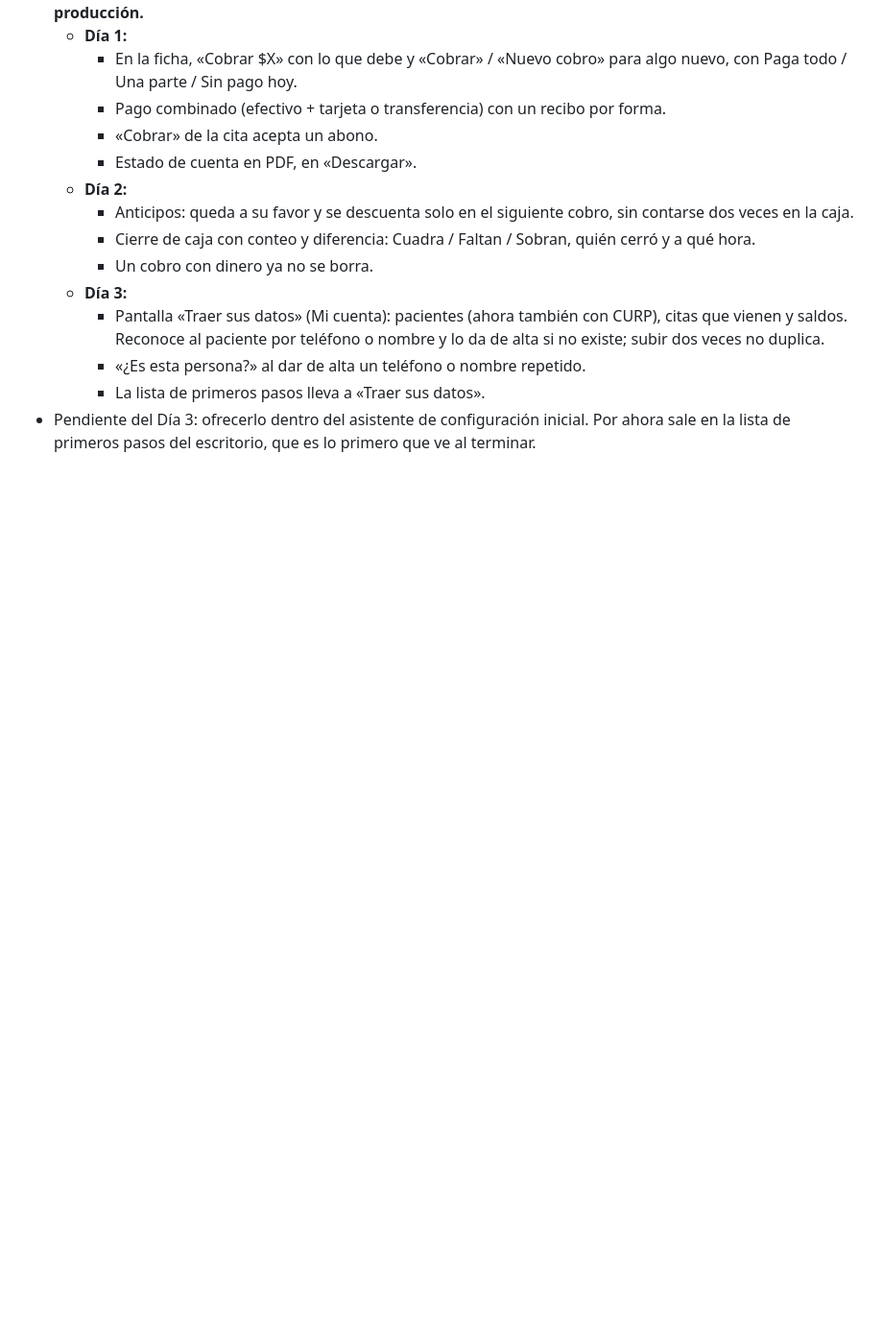
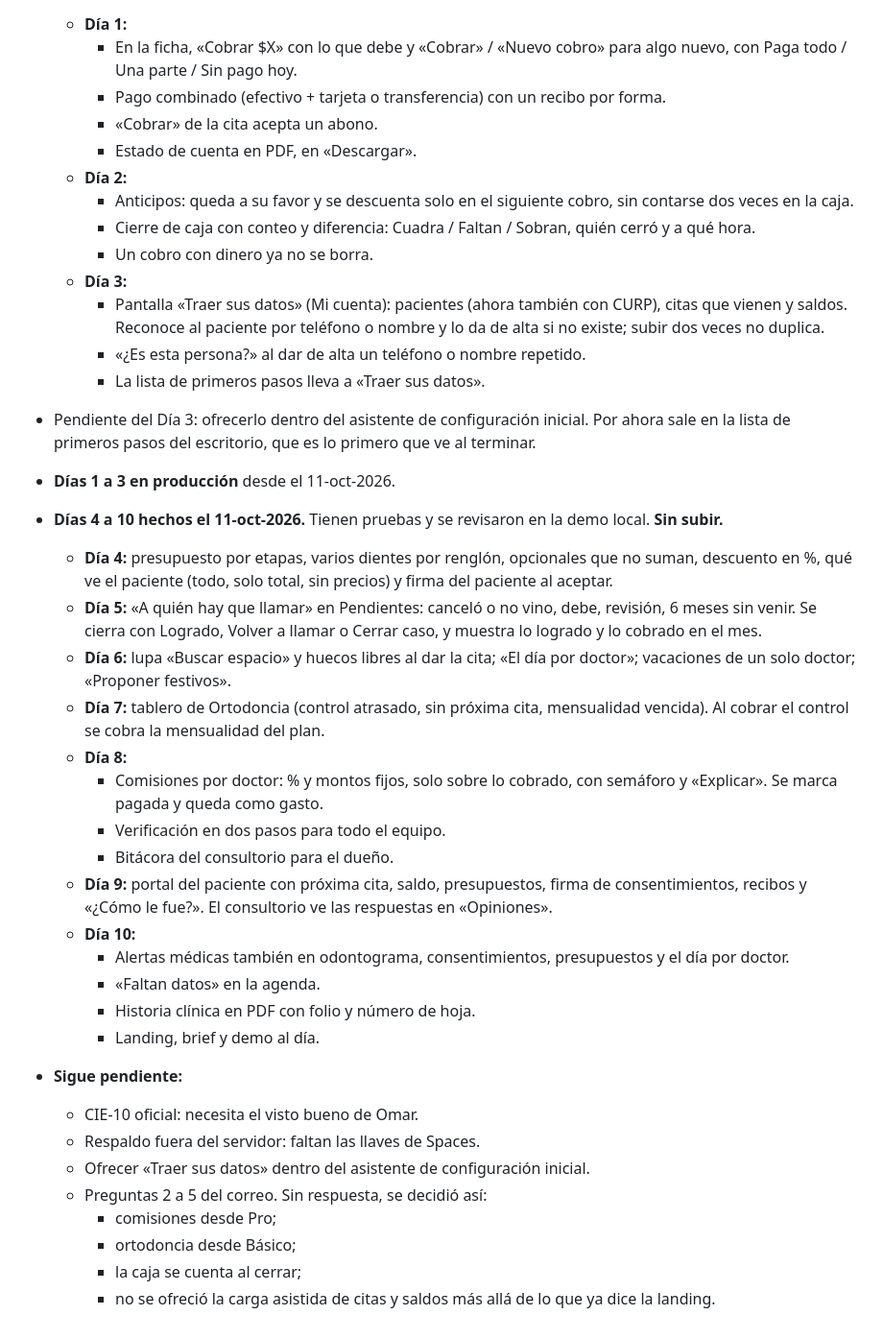
Before and after one commit to leooma24/docfacil, a Markdown page: docs/PLAN-PROFESIONAL-2026-10-10.md, the part around the change. Shown at 96% size. Rendered like a GitHub page; blank space fills up the shorter version.

Commit message:
Plan: avance de los días 4 a 10 y lo que sigue pendiente

```diff
--- a/docs/PLAN-PROFESIONAL-2026-10-10.md
+++ b/docs/PLAN-PROFESIONAL-2026-10-10.md
@@ -129,3 +129,29 @@ Contésteme por correo con el número y su respuesta, por ejemplo: «1 sí, 2 Pr
     - «¿Es esta persona?» al dar de alta un teléfono o nombre repetido.
     - La lista de primeros pasos lleva a «Traer sus datos».
 - Pendiente del Día 3: ofrecerlo dentro del asistente de configuración inicial. Por ahora sale en la lista de primeros pasos del escritorio, que es lo primero que ve al terminar.
+
+- **Días 1 a 3 en producción** desde el 11-oct-2026.
+- **Días 4 a 10 hechos el 11-oct-2026.** Tienen pruebas y se revisaron en la demo local. **Sin subir.**
+  - **Día 4:** presupuesto por etapas, varios dientes por renglón, opcionales que no suman, descuento en %, qué ve el paciente (todo, solo total, sin precios) y firma del paciente al aceptar.
+  - **Día 5:** «A quién hay que llamar» en Pendientes: canceló o no vino, debe, revisión, 6 meses sin venir. Se cierra con Logrado, Volver a llamar o Cerrar caso, y muestra lo logrado y lo cobrado en el mes.
+  - **Día 6:** lupa «Buscar espacio» y huecos libres al dar la cita; «El día por doctor»; vacaciones de un solo doctor; «Proponer festivos».
+  - **Día 7:** tablero de Ortodoncia (control atrasado, sin próxima cita, mensualidad vencida). Al cobrar el control se cobra la mensualidad del plan.
+  - **Día 8:**
+    - Comisiones por doctor: % y montos fijos, solo sobre lo cobrado, con semáforo y «Explicar». Se marca pagada y queda como gasto.
+    - Verificación en dos pasos para todo el equipo.
+    - Bitácora del consultorio para el dueño.
+  - **Día 9:** portal del paciente con próxima cita, saldo, presupuestos, firma de consentimientos, recibos y «¿Cómo le fue?». El consultorio ve las respuestas en «Opiniones».
+  - **Día 10:**
+    - Alertas médicas también en odontograma, consentimientos, presupuestos y el día por doctor.
+    - «Faltan datos» en la agenda.
+    - Historia clínica en PDF con folio y número de hoja.
+    - Landing, brief y demo al día.
+- **Sigue pendiente:**
+  - CIE-10 oficial: necesita el visto bueno de Omar.
+  - Respaldo fuera del servidor: faltan las llaves de Spaces.
+  - Ofrecer «Traer sus datos» dentro del asistente de configuración inicial.
+  - Preguntas 2 a 5 del correo. Sin respuesta, se decidió así:
+    - comisiones desde Pro;
+    - ortodoncia desde Básico;
+    - la caja se cuenta al cerrar;
+    - no se ofreció la carga asistida de citas y saldos más allá de lo que ya dice la landing.
```
